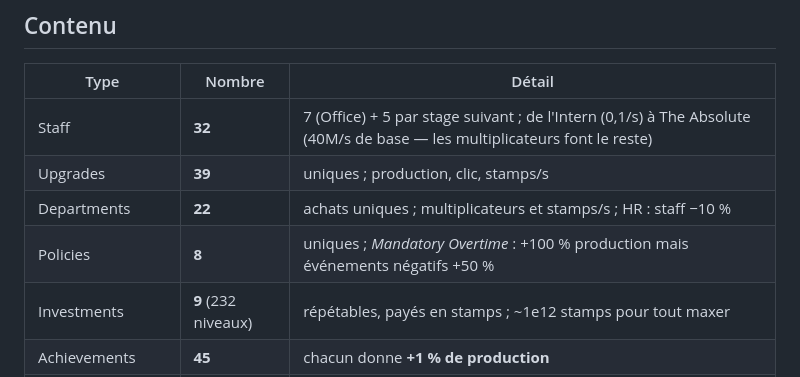
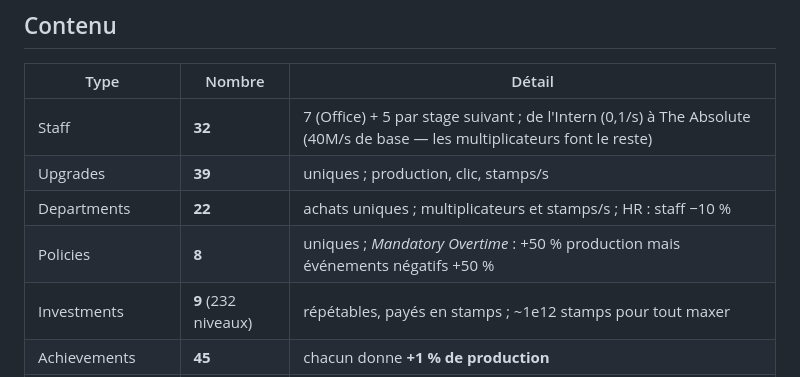
Before and after one commit to elpelele/bureaucracy-simulator, a Markdown page: README.md, the part around the change. Rendered like a GitHub page.

Commit message:
README: fix Mandatory Overtime figure after rebalance

```diff
--- a/README.md
+++ b/README.md
@@ -51,7 +51,7 @@ Au seuil de stage, il apparaît. **Seuls les clics font des dégâts** (dégât
 | Staff | **32** | 7 (Office) + 5 par stage suivant ; de l'Intern (0,1/s) à The Absolute (40M/s de base — les multiplicateurs font le reste) |
 | Upgrades | **39** | uniques ; production, clic, stamps/s |
 | Departments | **22** | achats uniques ; multiplicateurs et stamps/s ; HR : staff −10 % |
-| Policies | **8** | uniques ; *Mandatory Overtime* : +100 % production mais événements négatifs +50 % |
+| Policies | **8** | uniques ; *Mandatory Overtime* : +50 % production mais événements négatifs +50 % |
 | Investments | **9** (232 niveaux) | répétables, payés en stamps ; ~1e12 stamps pour tout maxer |
 | Achievements | **45** | chacun donne **+1 % de production** |
 | Événements aléatoires | **24** | toutes les ~30-60 s ; bonus basés sur la production/s, malus en % des forms en caisse |
```
